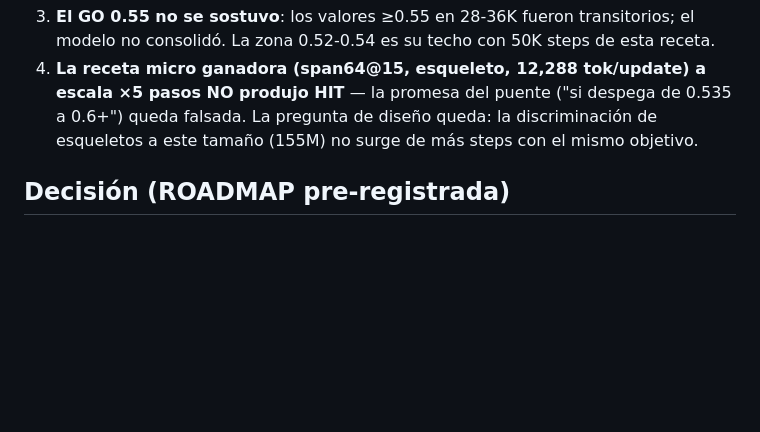
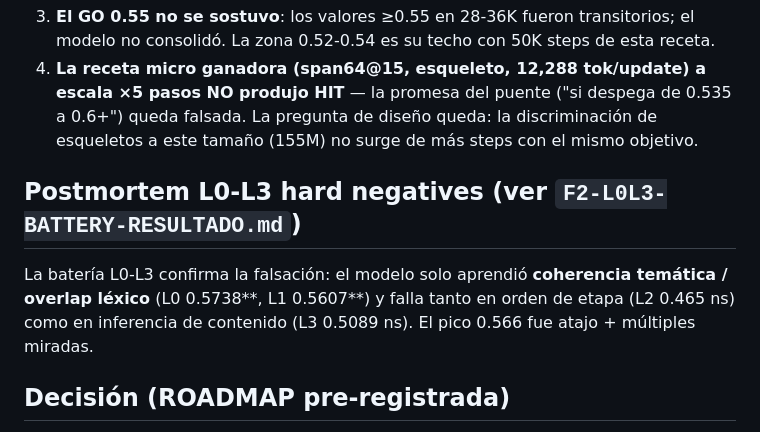
Before and after one commit to alrobles/ecoreasoner, a Markdown page: docs/results/F2-SPANES-RESULTADO.md, the part around the change. GitHub-like rendering; blank space fills up the shorter version.

```diff
--- a/docs/results/F2-SPANES-RESULTADO.md
+++ b/docs/results/F2-SPANES-RESULTADO.md
@@ -39,6 +39,13 @@
    queda falsada. La pregunta de diseño queda: la discriminación de esqueletos a este
    tamaño (155M) no surge de más steps con el mismo objetivo.
 
+## Postmortem L0-L3 hard negatives (ver `F2-L0L3-BATTERY-RESULTADO.md`)
+
+La batería L0-L3 confirma la falsación: el modelo solo aprendió
+**coherencia temática / overlap léxico** (L0 0.5738**, L1 0.5607**) y
+falla tanto en orden de etapa (L2 0.465 ns) como en inferencia de
+contenido (L3 0.5089 ns). El pico 0.566 fue atajo + múltiples miradas.
+
 ## Decisión (ROADMAP pre-registrada)
 
 - **Archivar la línea f2 como falsada** con este documento.
```
Also changed, not shown: docs/results/F2-L0L3-BATTERY-RESULTADO.md (added, +56 -0 lines).
